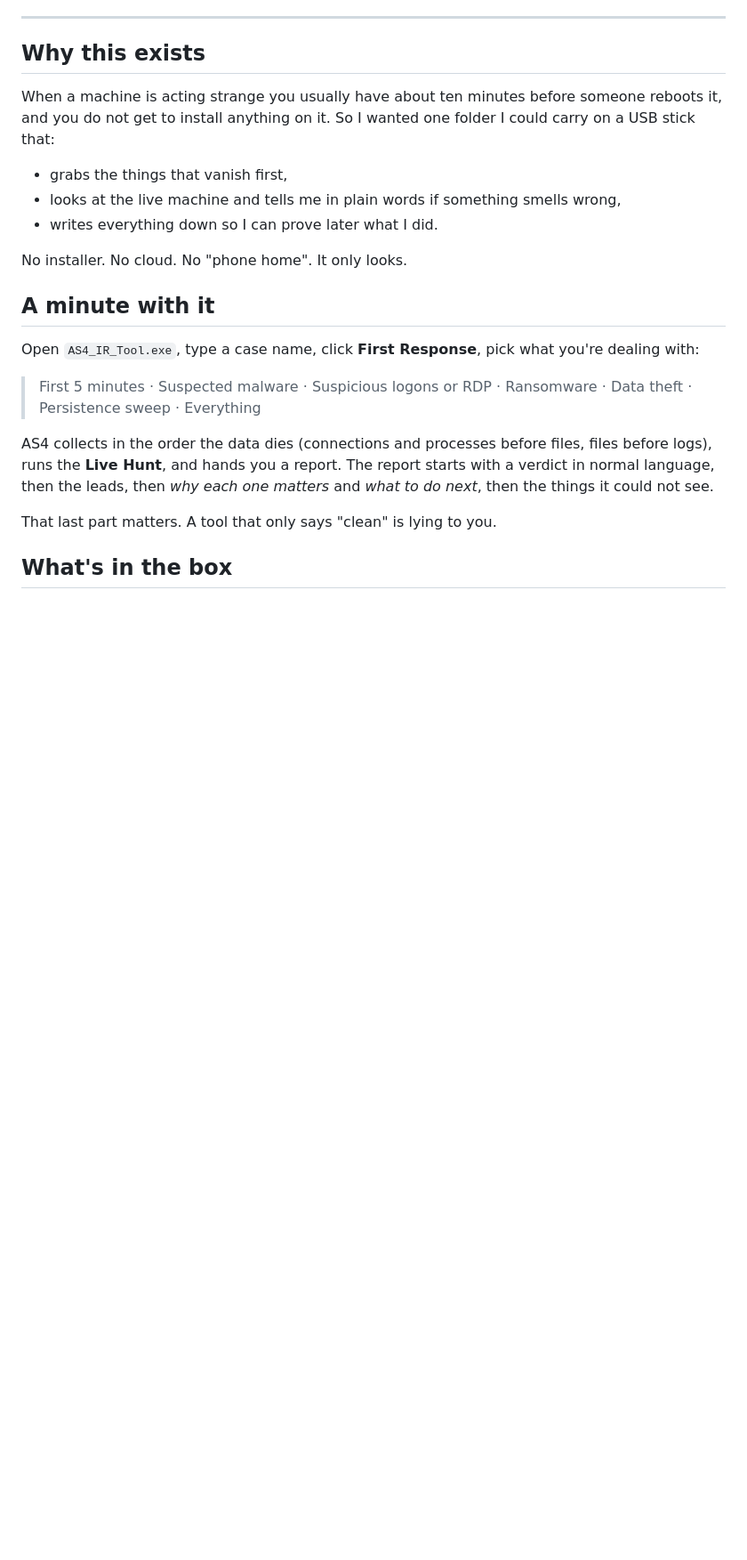
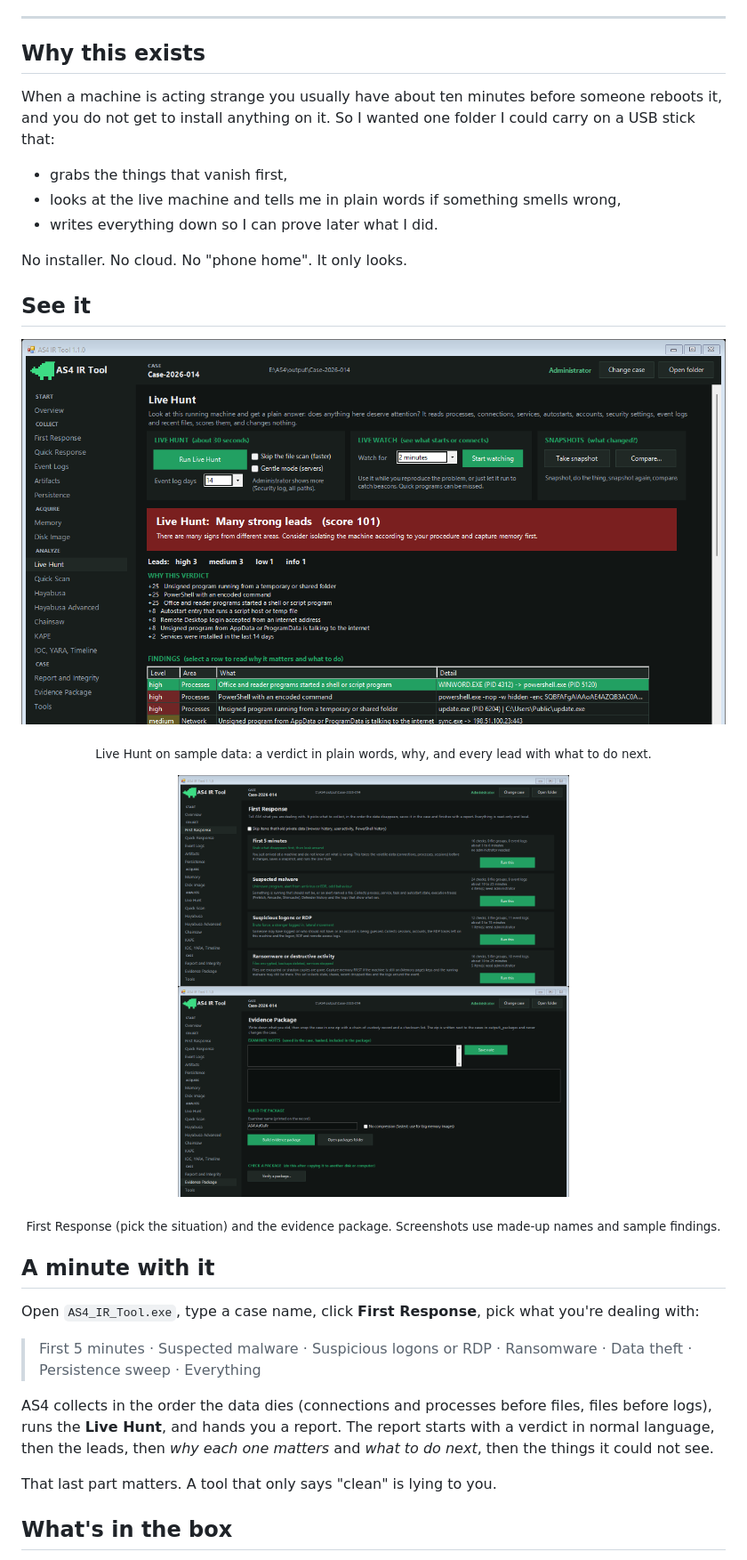
Before and after one commit to Asf0uRr/AS4, a Markdown page: README.md, the part around one of its changes. Shown at 89% size. Drawn GitHub-style; pictures changed too: docs/images/evidence-package.png (added), docs/images/first-response.png (added), docs/images/live-hunt.png (added); blank space fills up the shorter version.

Commit message:
Add logo and screenshots

```diff
--- a/README.md
+++ b/README.md
@@ -27,6 +19,14 @@ When a machine is acting strange you usually have about ten minutes before someo
 - writes everything down so I can prove later what I did.
 
 No installer. No cloud. No "phone home". It only looks.
+
+## See it
+
+<p align="center"><img src="docs/images/live-hunt.png" alt="Live Hunt: a verdict, the reasons, and every lead with why it matters" width="900"></p>
+<p align="center"><sub>Live Hunt on sample data: a verdict in plain words, why, and every lead with what to do next.</sub></p>
+
+<p align="center"><img src="docs/images/first-response.png" alt="First Response: pick the situation" width="440"> <img src="docs/images/evidence-package.png" alt="Evidence package" width="440"></p>
+<p align="center"><sub>First Response (pick the situation) and the evidence package. Screenshots use made-up names and sample findings.</sub></p>
 
 ## A minute with it
 
```
Also changed, not shown: other parts of README.md (+1 -9 lines), docs/images/logo.png (added), docs/images/overview.png (added), docs/images/social-preview.png (added).
